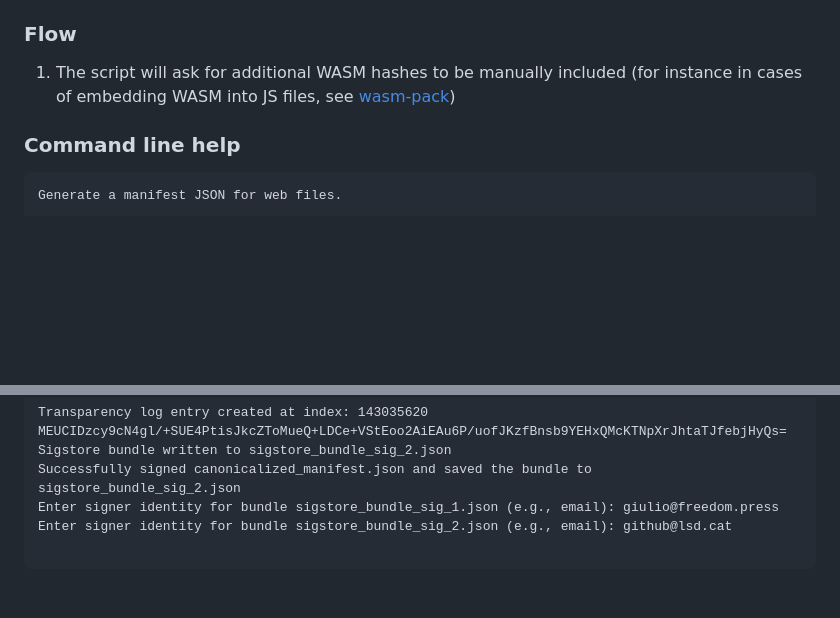
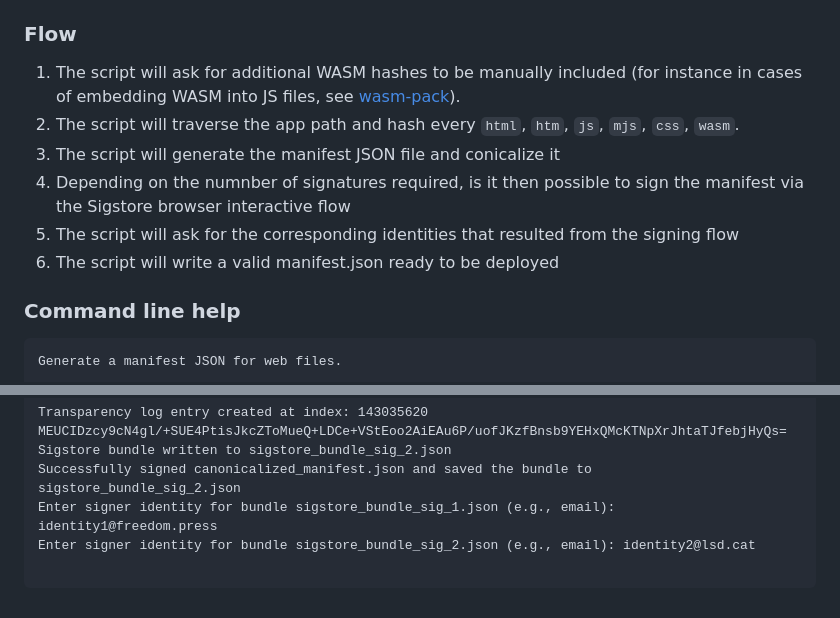
Before and after one commit to freedomofpress/webcat, a Markdown page: signing/Readme.md, 2 parts joined by grey strips. Rendered like a GitHub page; blank space fills up the shorter version.

Commit message:
Fix coherent placeholder identities in signing readme

````diff
--- a/signing/Readme.md
+++ b/signing/Readme.md
@@ -47,7 +47,12 @@ In practice, every "executable" file must be mapped to its sha256 hash. Since We
 `signatures` is a `key: value` object that maps a signing identity to the corresponding Sigstore bundle for the string representation fd the [canonical JSON](https://wiki.laptop.org/go/Canonical_JSON) version of the `manifest` block.
 
 ### Flow
-1. The script will ask for additional WASM hashes to be manually included (for instance in cases of embedding WASM into JS files, see [wasm-pack](https://github.com/rustwasm/wasm-pack/issues/1074))
+1. The script will ask for additional WASM hashes to be manually included (for instance in cases of embedding WASM into JS files, see [wasm-pack](https://github.com/rustwasm/wasm-pack/issues/1074)).
+2. The script will traverse the app path and hash every `html`, `htm`, `js`, `mjs`, `css`, `wasm`.
+3. The script will generate the manifest JSON file and conicalize it
+4. Depending on the numnber of signatures required, is it then possible to sign the manifest via the Sigstore browser interactive flow
+5. The script will ask for the corresponding identities that resulted from the signing flow
+6. The script will write a valid manifest.json ready to be deployed
 
 ### Command line help
 ```
@@ -135,7 +140,7 @@ Transparency log entry created at index: 143035620
 MEUCIDzcy9cN4gl/+SUE4PtisJkcZToMueQ+LDCe+VStEoo2AiEAu6P/uofJKzfBnsb9YEHxQMcKTNpXrJhtaTJfebjHyQs=
 Sigstore bundle written to sigstore_bundle_sig_2.json
 Successfully signed canonicalized_manifest.json and saved the bundle to sigstore_bundle_sig_2.json
-Enter signer identity for bundle sigstore_bundle_sig_1.json (e.g., email): giulio@freedom.press
-Enter signer identity for bundle sigstore_bundle_sig_2.json (e.g., email): github@lsd.cat
+Enter signer identity for bundle sigstore_bundle_sig_1.json (e.g., email): identity1@freedom.press
+Enter signer identity for bundle sigstore_bundle_sig_2.json (e.g., email): identity2@lsd.cat
 
 ```
````
